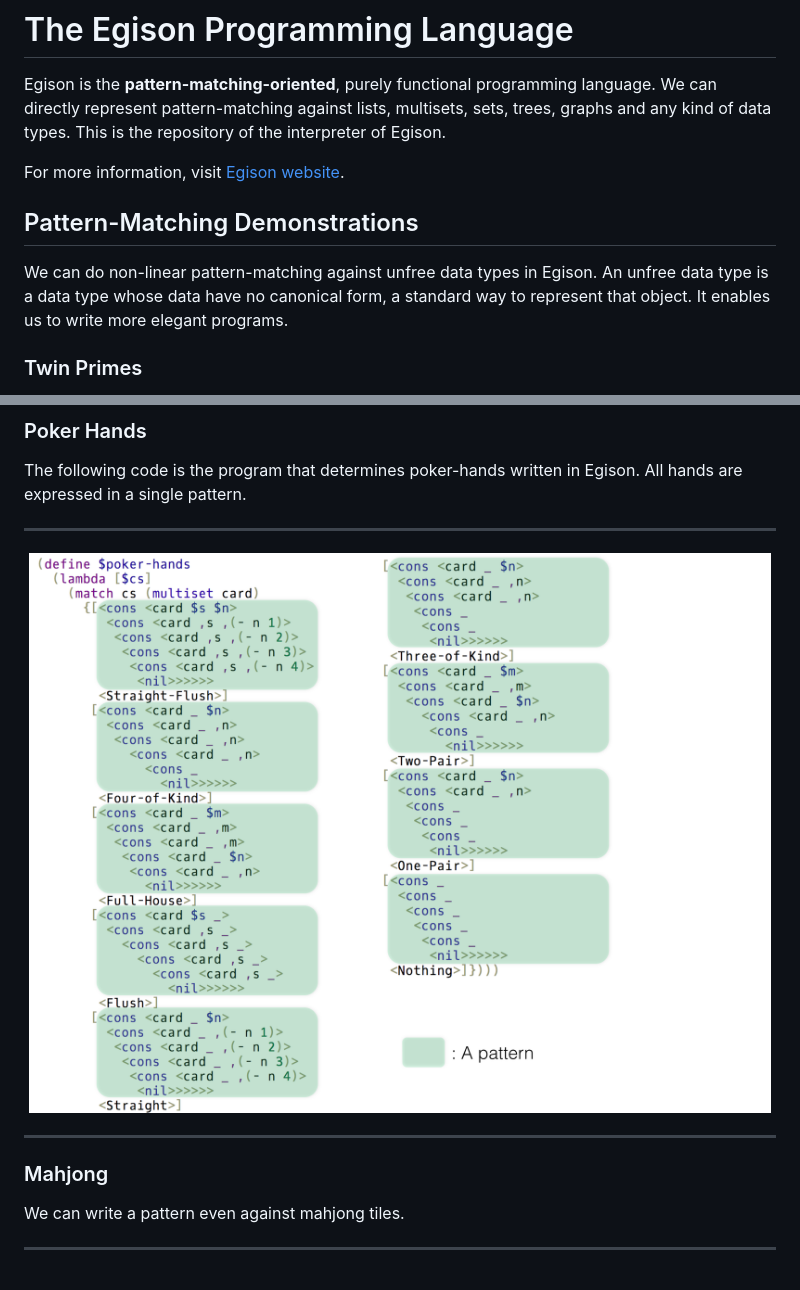
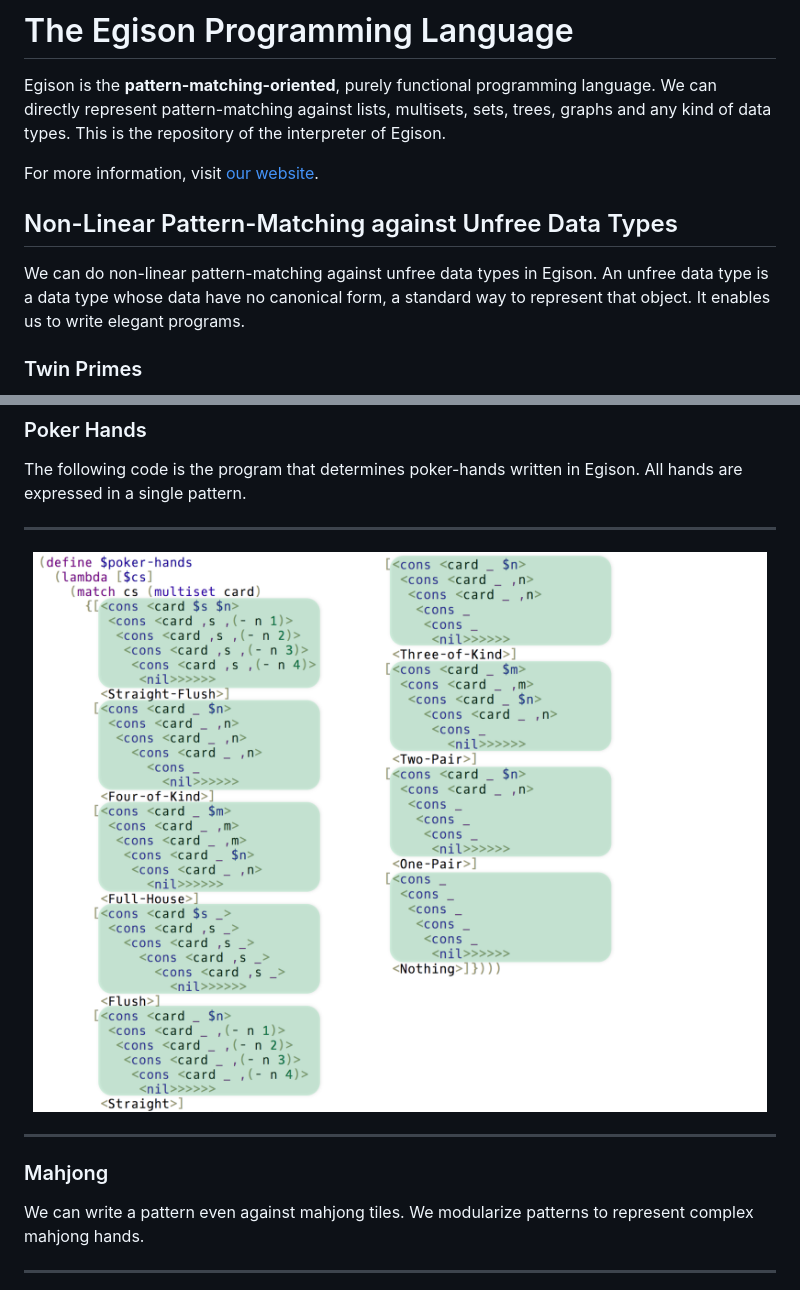
Before and after one commit to egison/egison, a Markdown page: README.md, 2 parts joined by grey strips. Drawn GitHub-style; pictures changed too: images/poker-hands.png.

```diff
--- a/README.md
+++ b/README.md
@@ -4,13 +4,13 @@ Egison is the **pattern-matching-oriented**, purely functional programming langu
 We can directly represent pattern-matching against lists, multisets, sets, trees, graphs and any kind of data types.
 This is the repository of the interpreter of Egison.
 
-For more information, visit <a target="_blank" href="http://www.egison.org">Egison website</a>.
+For more information, visit <a target="_blank" href="http://www.egison.org">our website</a>.
 
-## Pattern-Matching Demonstrations
+## Non-Linear Pattern-Matching against Unfree Data Types
 
 We can do non-linear pattern-matching against unfree data types in Egison.
 An unfree data type is a data type whose data have no canonical form, a standard way to represent that object.
-It enables us to write more elegant programs.
+It enables us to write elegant programs.
 
 ### Twin Primes
 
@@ -33,6 +33,7 @@ All hands are expressed in a single pattern.
 ### Mahjong
 
 We can write a pattern even against mahjong tiles.
+We modularize patterns to represent complex mahjong hands.
 
 <hr/>
 <img width="100%" src="https://raw.githubusercontent.com/egison/egison/master/images/mahjong.png" />
```
Also changed, not shown: other parts of README.md (+9 -0 lines), images/salesman.png (added), 1 other file.
